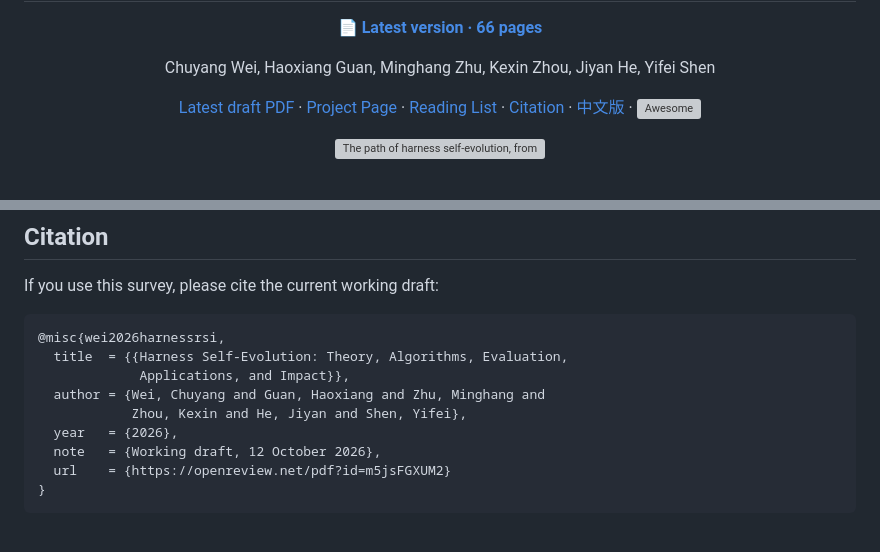
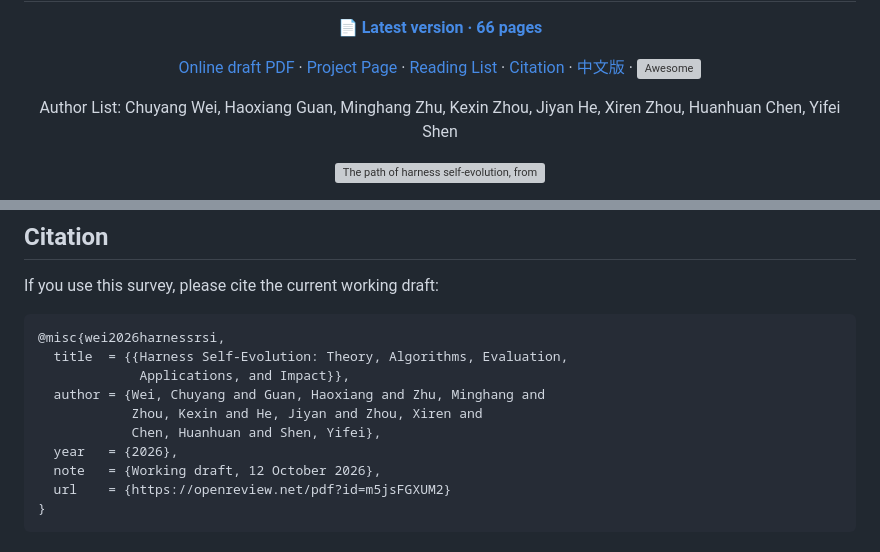
Before and after one commit to repomesh/Harness-RSI, a Markdown page: README.md, 2 parts joined by grey strips. Drawn GitHub-style; grey boxes are pictures that could not be loaded.

Commit message:
docs: update README navigation and author list

```diff
--- a/README.md
+++ b/README.md
@@ -3,9 +3,9 @@
 <h1>Harness Self-Evolution:<br>Theory, Algorithms, Evaluation, Applications, and Impact</h1>
 <p align="center"><strong><a href="https://openreview.net/pdf?id=m5jsFGXUM2">📄 Latest version · 66 pages</a></strong></p>
 
-Chuyang Wei, Haoxiang Guan, Minghang Zhu, Kexin Zhou, Jiyan He, Yifei Shen
+[Online draft PDF](paper/harness-self-evolution.pdf) · [Project Page](https://zgcagi.github.io/Harness-RSI/) · [Reading List](#interpreted) · [Citation](#citation) · [中文版](README_zh.md) · [![Awesome](https://awesome.re/badge-flat2.svg)](https://awesome.re)
 
-[Latest draft PDF](paper/harness-self-evolution.pdf) · [Project Page](https://zgcagi.github.io/Harness-RSI/) · [Reading List](#interpreted) · [Citation](#citation) · [中文版](README_zh.md) · [![Awesome](https://awesome.re/badge-flat2.svg)](https://awesome.re)
+Author List: Chuyang Wei, Haoxiang Guan, Minghang Zhu, Kexin Zhou, Jiyan He, Xiren Zhou, Huanhuan Chen, Yifei Shen
 
 [![The path of harness self-evolution, from instructions to executable components and runtime](assets/banner.png)](assets/banner.png)
 
@@ -507,7 +507,8 @@ If you use this survey, please cite the current working draft:
   title  = {{Harness Self-Evolution: Theory, Algorithms, Evaluation,
              Applications, and Impact}},
   author = {Wei, Chuyang and Guan, Haoxiang and Zhu, Minghang and
-            Zhou, Kexin and He, Jiyan and Shen, Yifei},
+            Zhou, Kexin and He, Jiyan and Zhou, Xiren and
+            Chen, Huanhuan and Shen, Yifei},
   year   = {2026},
   note   = {Working draft, 12 October 2026},
   url    = {https://openreview.net/pdf?id=m5jsFGXUM2}
```
